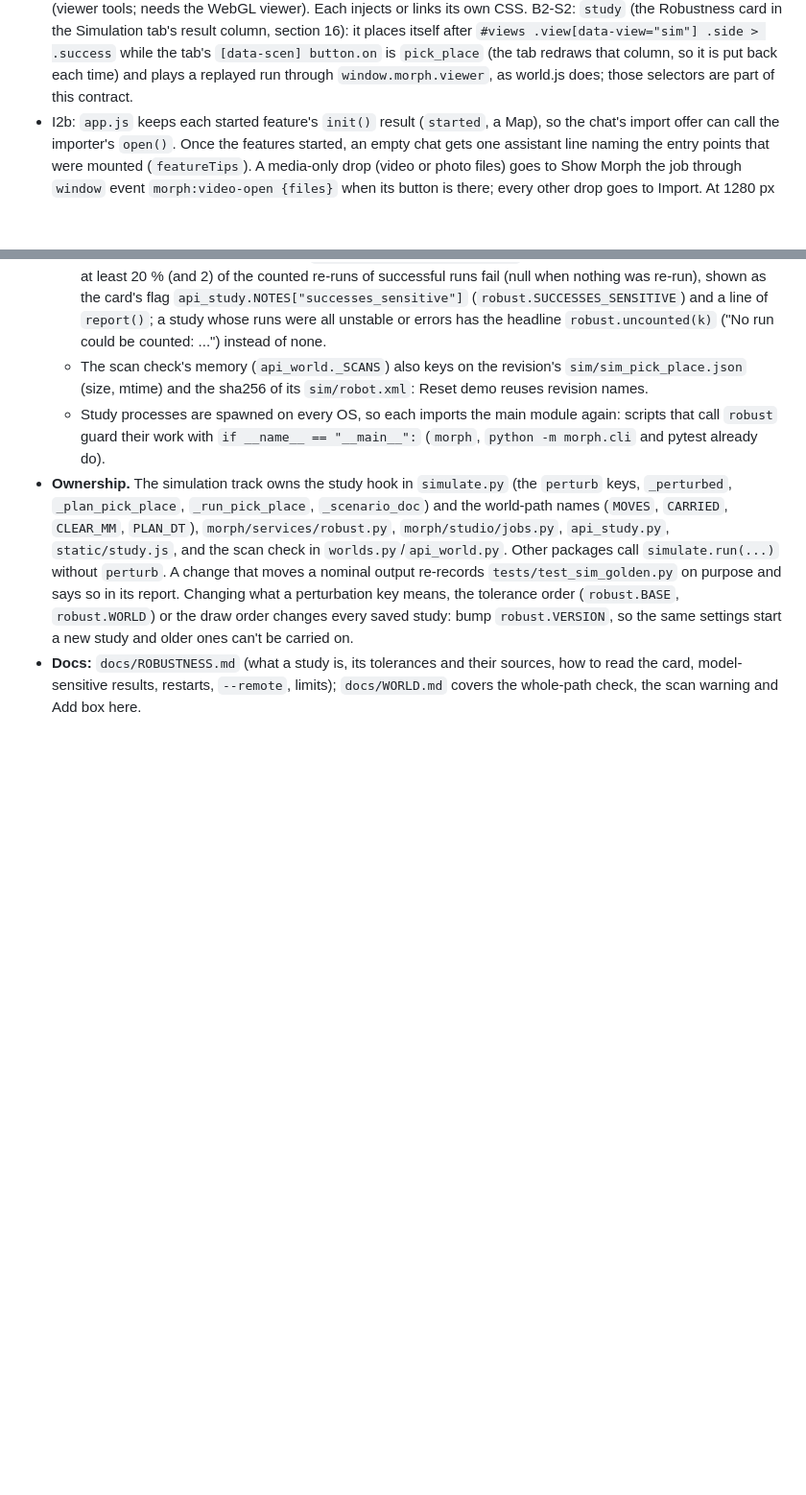
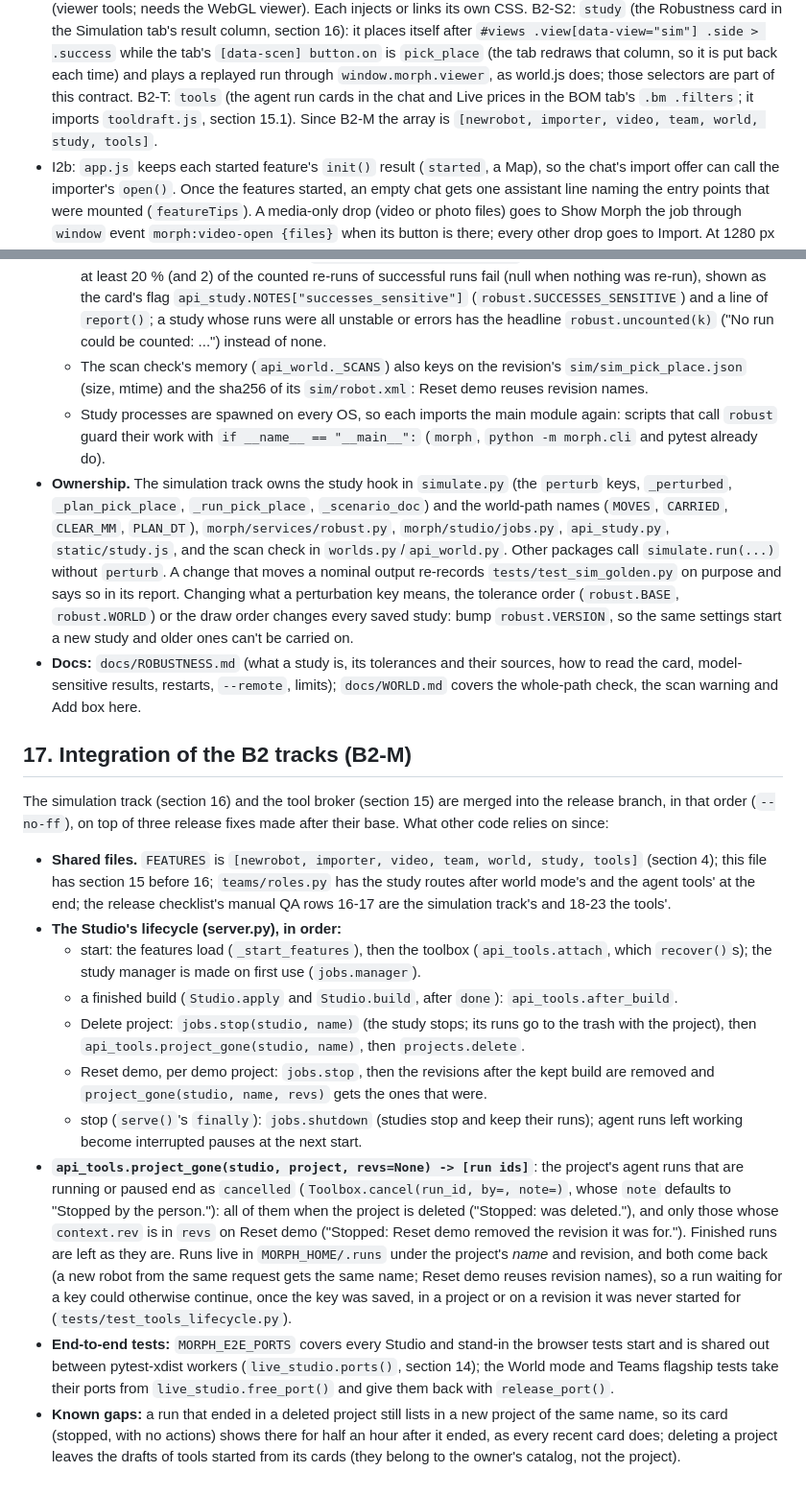
Before and after one commit to jim4226/A16z_Hackathon, a Markdown page: docs/internal/RELEASE_CONTRACTS.md, 2 parts joined by grey strips. Shown at 96% size. Rendered like a GitHub page; blank space fills up the shorter version.

```diff
--- a/docs/internal/RELEASE_CONTRACTS.md
+++ b/docs/internal/RELEASE_CONTRACTS.md
@@ -259,6 +259,8 @@ studio = {
   Simulation tab's result column, section 16): it places itself after `#views .view[data-view="sim"] .side > .success`
   while the tab's `[data-scen] button.on` is `pick_place` (the tab redraws that column, so it is put back each time) and
   plays a replayed run through `window.morph.viewer`, as world.js does; those selectors are part of this contract.
+  B2-T: `tools` (the agent run cards in the chat and Live prices in the BOM tab's `.bm .filters`; it imports
+  `tooldraft.js`, section 15.1). Since B2-M the array is `[newrobot, importer, video, team, world, study, tools]`.
 - I2b: `app.js` keeps each started feature's `init()` result (`started`, a Map), so the chat's import offer can call
   the importer's `open()`. Once the features started, an empty chat gets one assistant line naming the entry points
   that were mounted (`featureTips`). A media-only drop (video or photo files) goes to Show Morph the job through
@@ -1274,3 +1277,35 @@ field failure rate (section 0, honesty).
 - **Docs:** `docs/ROBUSTNESS.md` (what a study is, its tolerances and their sources, how to read the card,
   model-sensitive results, restarts, `--remote`, limits); `docs/WORLD.md` covers the whole-path check, the scan warning
   and Add box here.
+
+## 17. Integration of the B2 tracks (B2-M)
+
+The simulation track (section 16) and the tool broker (section 15) are merged into the release branch, in that order
+(`--no-ff`), on top of three release fixes made after their base. What other code relies on since:
+
+- **Shared files.** `FEATURES` is `[newrobot, importer, video, team, world, study, tools]` (section 4); this file has
+  section 15 before 16; `teams/roles.py` has the study routes after world mode's and the agent tools' at the end; the
+  release checklist's manual QA rows 16-17 are the simulation track's and 18-23 the tools'.
+- **The Studio's lifecycle (server.py), in order:**
+  - start: the features load (`_start_features`), then the toolbox (`api_tools.attach`, which `recover()`s); the study
+    manager is made on first use (`jobs.manager`).
+  - a finished build (`Studio.apply` and `Studio.build`, after `done`): `api_tools.after_build`.
+  - Delete project: `jobs.stop(studio, name)` (the study stops; its runs go to the trash with the project), then
+    `api_tools.project_gone(studio, name)`, then `projects.delete`.
+  - Reset demo, per demo project: `jobs.stop`, then the revisions after the kept build are removed and
+    `project_gone(studio, name, revs)` gets the ones that were.
+  - stop (`serve()`'s `finally`): `jobs.shutdown` (studies stop and keep their runs); agent runs left working become
+    interrupted pauses at the next start.
+- **`api_tools.project_gone(studio, project, revs=None) -> [run ids]`**: the project's agent runs that are running or
+  paused end as `cancelled` (`Toolbox.cancel(run_id, by=, note=)`, whose `note` defaults to "Stopped by the person."):
+  all of them when the project is deleted ("Stopped: <project> was deleted."), and only those whose `context.rev` is in
+  `revs` on Reset demo ("Stopped: Reset demo removed the revision it was for."). Finished runs are left as they are.
+  Runs live in `MORPH_HOME/.runs` under the project's *name* and revision, and both come back (a new robot from the same
+  request gets the same name; Reset demo reuses revision names), so a run waiting for a key could otherwise continue,
+  once the key was saved, in a project or on a revision it was never started for (`tests/test_tools_lifecycle.py`).
+- **End-to-end tests:** `MORPH_E2E_PORTS` covers every Studio and stand-in the browser tests start and is shared out
+  between pytest-xdist workers (`live_studio.ports()`, section 14); the World mode and Teams flagship tests take their
+  ports from `live_studio.free_port()` and give them back with `release_port()`.
+- **Known gaps:** a run that ended in a deleted project still lists in a new project of the same name, so its card
+  (stopped, with no actions) shows there for half an hour after it ended, as every recent card does; deleting a
+  project leaves the drafts of tools started from its cards (they belong to the owner's catalog, not the project).
```
Also changed, not shown: other parts of docs/internal/RELEASE_CONTRACTS.md (+1 -0 lines), CHANGELOG.md (+30 -24 lines), docs/TOOLS.md (+2 -0 lines).
